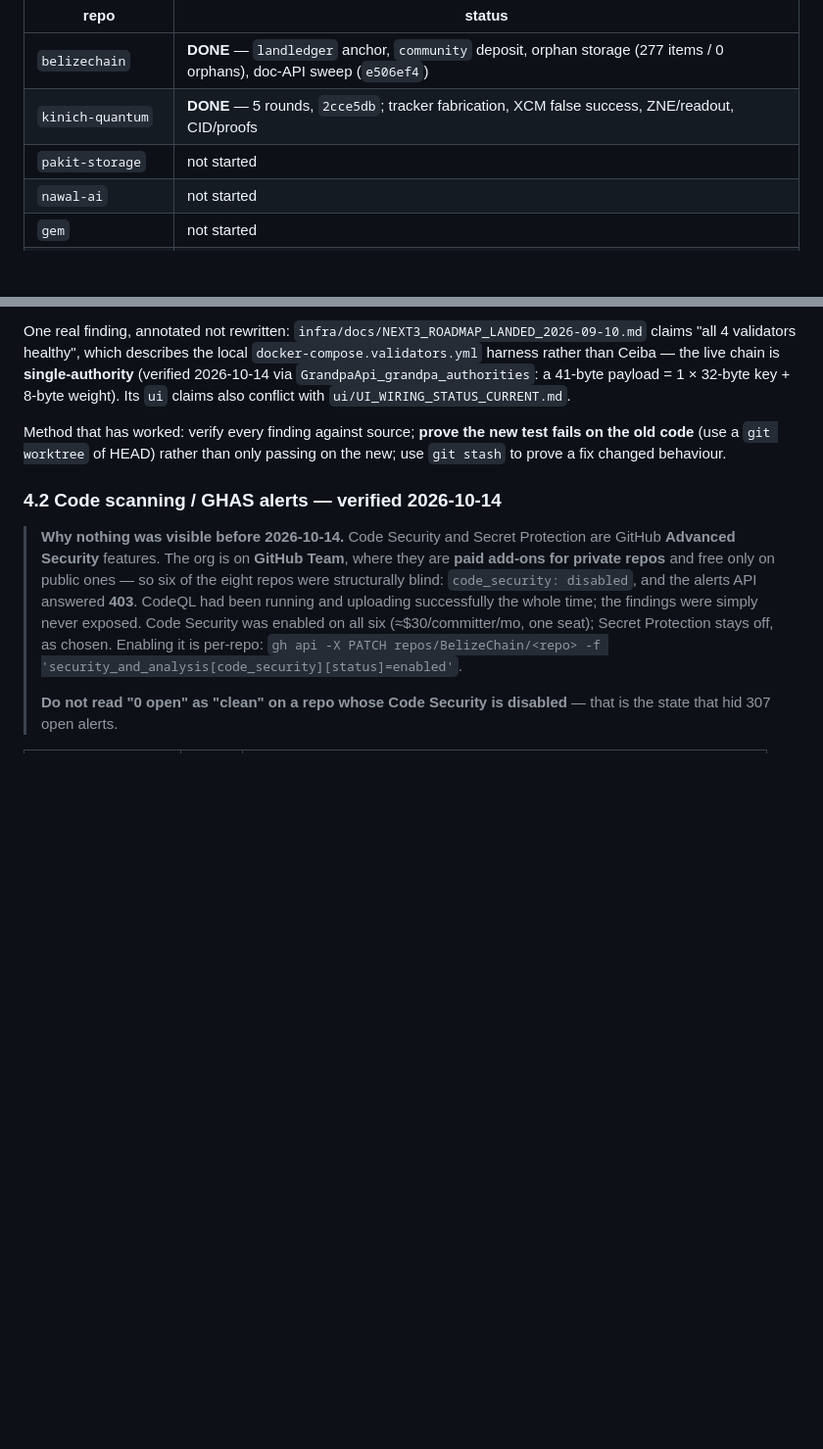
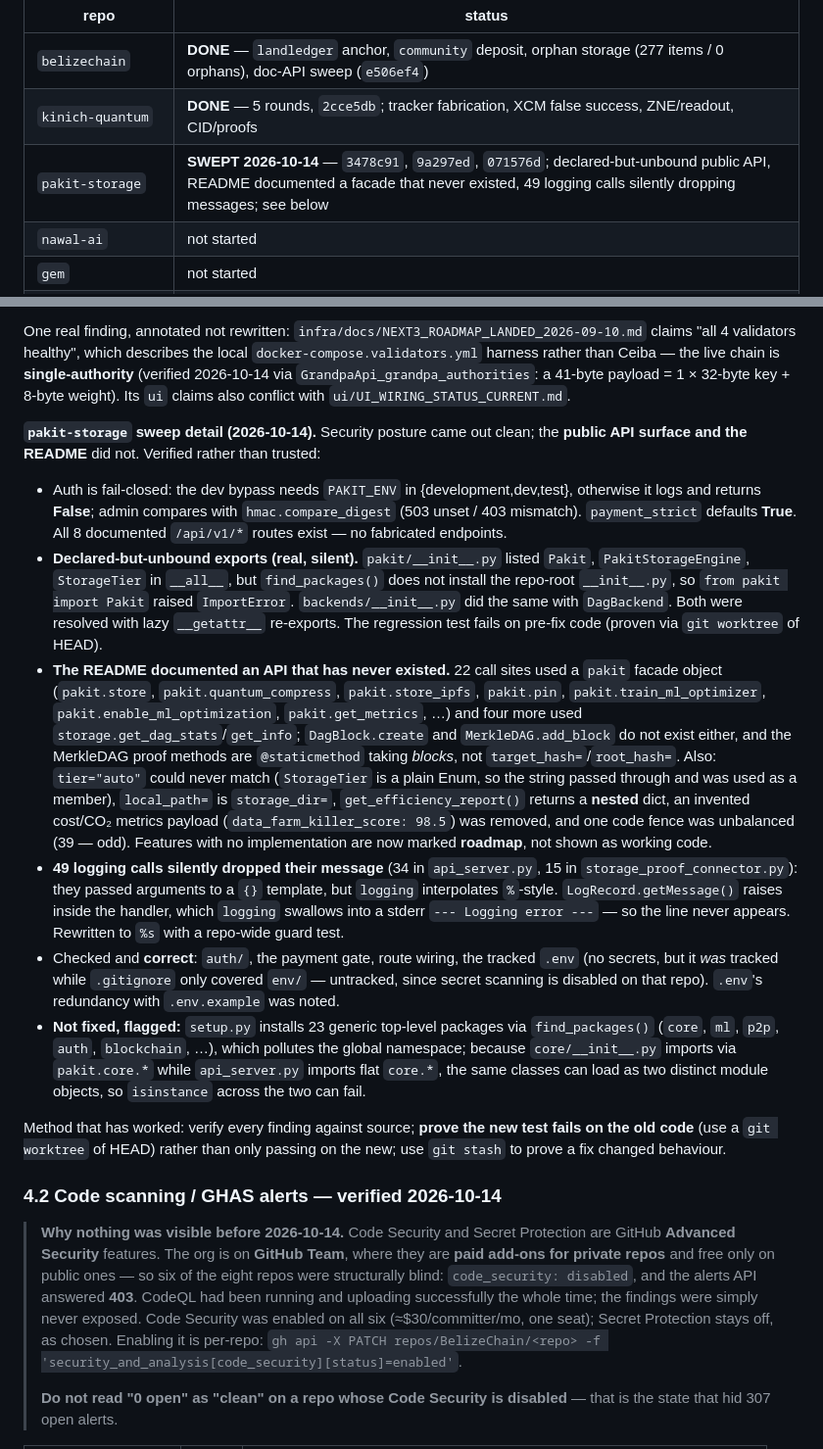
Before and after one commit to BelizeChain/belizechain, a Markdown page: docs/ECOSYSTEM_STATE.md, 2 parts joined by grey strips. Shown at 98% size. Rendered like a GitHub page; blank space fills up the shorter version.

Commit message:
docs(state): record the pakit-storage honesty sweep (§4.1)
pakit-storage moves from "not started" to swept. Records: the declared-but-unbound
public API, the README's never-existed facade object, the 49 logging calls that
silently dropped their messages, what was verified clean (auth, payment gate,
routes), and the setup.py namespace finding left flagged rather than fixed.

```diff
--- a/docs/ECOSYSTEM_STATE.md
+++ b/docs/ECOSYSTEM_STATE.md
@@ -126,7 +126,7 @@ this file now exists.
 |---|---|
 | `belizechain` | **DONE** — `landledger` anchor, `community` deposit, orphan storage (277 items / 0 orphans), doc-API sweep (`e506ef4`) |
 | `kinich-quantum` | **DONE** — 5 rounds, `2cce5db`; tracker fabrication, XCM false success, ZNE/readout, CID/proofs |
-| `pakit-storage` | not started |
+| `pakit-storage` | **SWEPT 2026-10-14** — `3478c91`, `9a297ed`, `071576d`; declared-but-unbound public API, README documented a facade that never existed, 49 logging calls silently dropping messages; see below |
 | `nawal-ai` | not started |
 | `gem` | not started |
 | `infra` | **SWEPT 2026-10-14** — `api-gateway` + `indexer` (the only unaudited services) are **clean**; see below |
@@ -158,6 +158,40 @@ claims "all 4 validators healthy", which describes the local `docker-compose.val
 harness rather than Ceiba — the live chain is **single-authority** (verified 2026-10-14 via
 `GrandpaApi_grandpa_authorities`: a 41-byte payload = 1 × 32-byte key + 8-byte weight). Its
 `ui` claims also conflict with `ui/UI_WIRING_STATUS_CURRENT.md`.
+
+**`pakit-storage` sweep detail (2026-10-14).** Security posture came out clean; the
+**public API surface and the README** did not. Verified rather than trusted:
+
+- Auth is fail-closed: the dev bypass needs `PAKIT_ENV` in {development,dev,test}, otherwise it
+  logs and returns **False**; admin compares with `hmac.compare_digest` (503 unset / 403 mismatch).
+  `payment_strict` defaults **True**. All 8 documented `/api/v1/*` routes exist — no fabricated endpoints.
+- **Declared-but-unbound exports (real, silent).** `pakit/__init__.py` listed `Pakit`,
+  `PakitStorageEngine`, `StorageTier` in `__all__`, but `find_packages()` does not install the
+  repo-root `__init__.py`, so `from pakit import Pakit` raised `ImportError`. `backends/__init__.py`
+  did the same with `DagBackend`. Both were resolved with lazy `__getattr__` re-exports. The
+  regression test fails on pre-fix code (proven via `git worktree` of HEAD).
+- **The README documented an API that has never existed.** 22 call sites used a `pakit` facade
+  object (`pakit.store`, `pakit.quantum_compress`, `pakit.store_ipfs`, `pakit.pin`,
+  `pakit.train_ml_optimizer`, `pakit.enable_ml_optimization`, `pakit.get_metrics`, …) and four
+  more used `storage.get_dag_stats`/`get_info`; `DagBlock.create` and `MerkleDAG.add_block` do not
+  exist either, and the MerkleDAG proof methods are `@staticmethod` taking *blocks*, not
+  `target_hash=`/`root_hash=`. Also: `tier="auto"` could never match (`StorageTier` is a plain
+  Enum, so the string passed through and was used as a member), `local_path=` is `storage_dir=`,
+  `get_efficiency_report()` returns a **nested** dict, an invented cost/CO₂ metrics payload
+  (`data_farm_killer_score: 98.5`) was removed, and one code fence was unbalanced (39 — odd).
+  Features with no implementation are now marked **roadmap**, not shown as working code.
+- **49 logging calls silently dropped their message** (34 in `api_server.py`, 15 in
+  `storage_proof_connector.py`): they passed arguments to a `{}` template, but `logging`
+  interpolates `%`-style. `LogRecord.getMessage()` raises inside the handler, which `logging`
+  swallows into a stderr `--- Logging error ---` — so the line never appears. Rewritten to `%s`
+  with a repo-wide guard test.
+- Checked and **correct**: `auth/`, the payment gate, route wiring, the tracked `.env` (no secrets,
+  but it *was* tracked while `.gitignore` only covered `env/` — untracked, since secret scanning
+  is disabled on that repo). `.env`'s redundancy with `.env.example` was noted.
+- **Not fixed, flagged:** `setup.py` installs 23 generic top-level packages via `find_packages()`
+  (`core`, `ml`, `p2p`, `auth`, `blockchain`, …), which pollutes the global namespace; because
+  `core/__init__.py` imports via `pakit.core.*` while `api_server.py` imports flat `core.*`, the
+  same classes can load as two distinct module objects, so `isinstance` across the two can fail.
 
 Method that has worked: verify every finding against source; **prove the new test fails on
 the old code** (use a `git worktree` of HEAD) rather than only passing on the new; use
```
